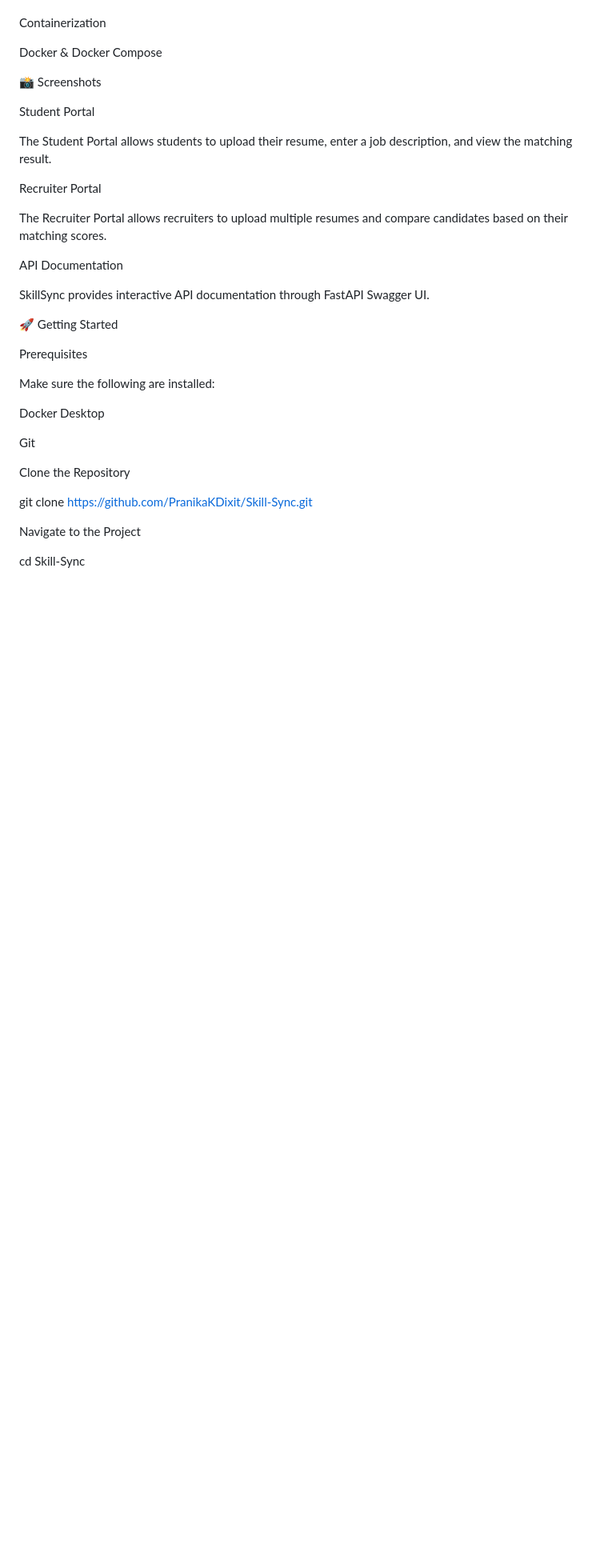
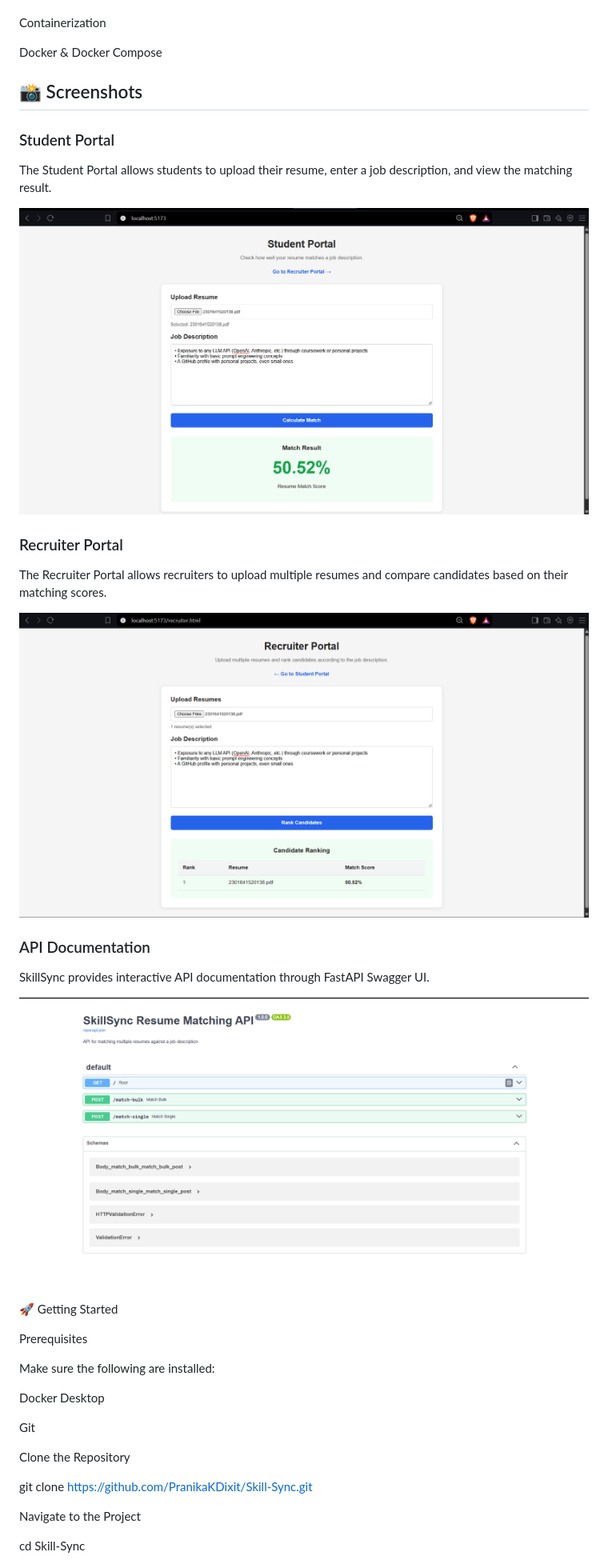
Before and after one commit to PranikaKDixit/Skill-Sync, a Markdown page: README.md, the part around one of its changes. Shown at 80% size. GitHub-like rendering; blank space fills up the shorter version.

```diff
--- a/README.md
+++ b/README.md
@@ -88,23 +88,25 @@ Containerization
 
 Docker & Docker Compose
 
-📸 Screenshots
+## 📸 Screenshots
 
-Student Portal
+### Student Portal
 
 The Student Portal allows students to upload their resume, enter a job description, and view the matching result.
 
+![Student Portal](docs/screenshots/student-portal.png)
 
-
-Recruiter Portal
+### Recruiter Portal
 
 The Recruiter Portal allows recruiters to upload multiple resumes and compare candidates based on their matching scores.
 
+![Recruiter Portal](docs/screenshots/recruiter-portal.png)
 
-
-API Documentation
+### API Documentation
 
 SkillSync provides interactive API documentation through FastAPI Swagger UI.
+
+![Swagger API](docs/screenshots/swagger-api.png)
 
 
 
```
Also changed, not shown: other parts of README.md (+8 -3 lines).
